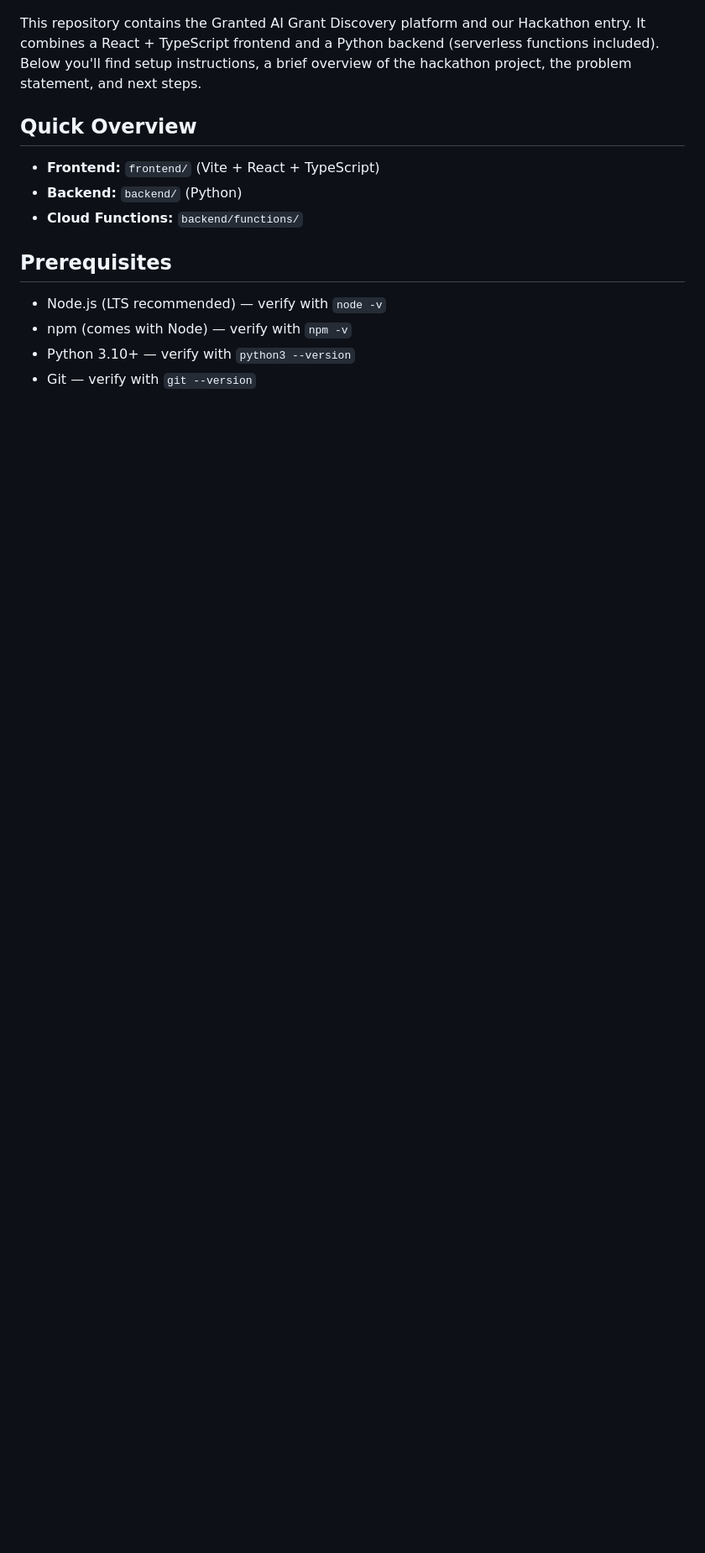
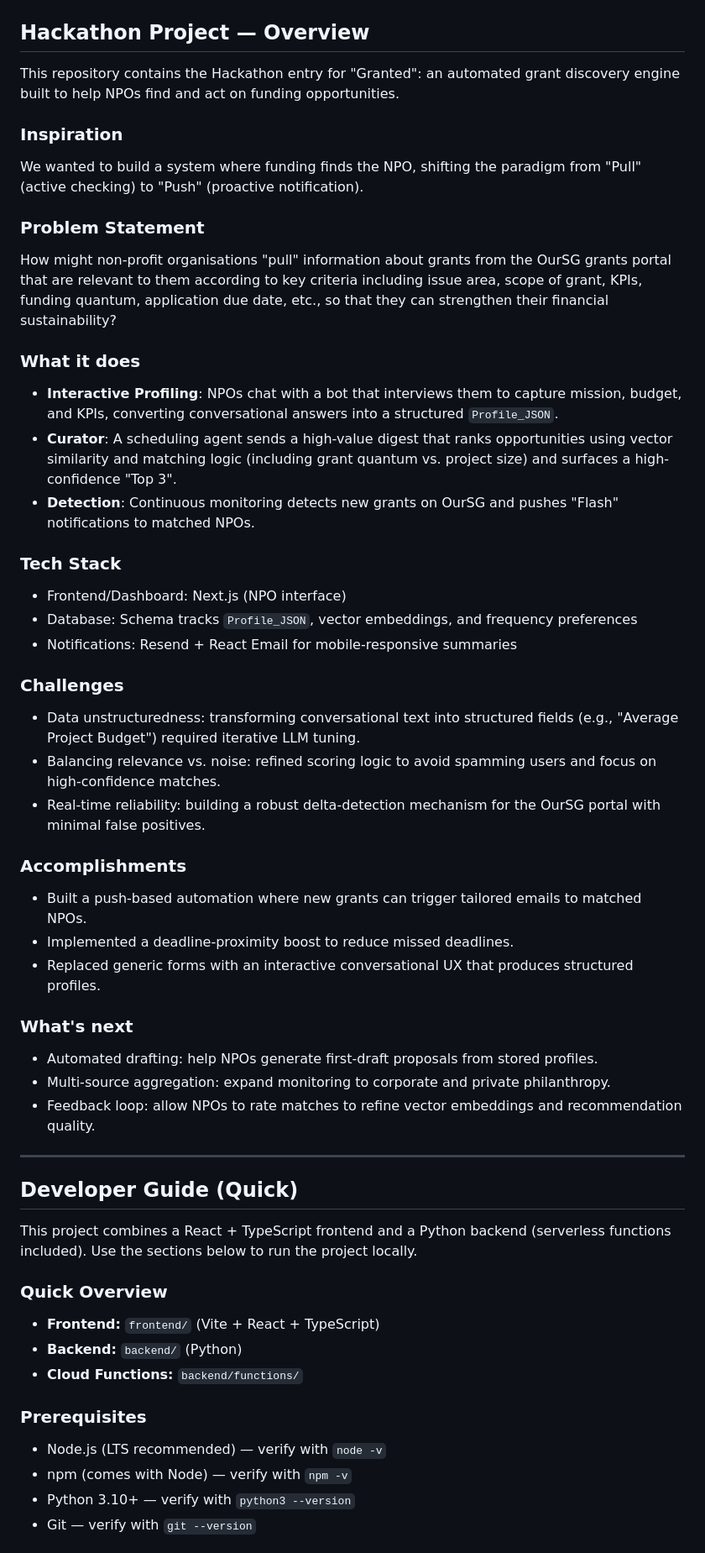
Before and after one commit to ClarenceChoo/Granted, a Markdown page: README.md, the part around one of its changes. Shown at 84% size. Drawn GitHub-style; blank space fills up the shorter version.

```diff
--- a/README.md
+++ b/README.md
@@ -2,15 +2,61 @@
 
 ![Landing image](assets/landing-page.png)
 
-This repository contains the Granted AI Grant Discovery platform and our Hackathon entry. It combines a React + TypeScript frontend and a Python backend (serverless functions included). Below you'll find setup instructions, a brief overview of the hackathon project, the problem statement, and next steps.
+## Hackathon Project — Overview
 
-## Quick Overview
+This repository contains the Hackathon entry for "Granted": an automated grant discovery engine built to help NPOs find and act on funding opportunities.
+
+### Inspiration
+
+We wanted to build a system where funding finds the NPO, shifting the paradigm from "Pull" (active checking) to "Push" (proactive notification).
+
+### Problem Statement
+
+How might non-profit organisations "pull" information about grants from the OurSG grants portal that are relevant to them according to key criteria including issue area, scope of grant, KPIs, funding quantum, application due date, etc., so that they can strengthen their financial sustainability?
+
+### What it does
+
+- **Interactive Profiling**: NPOs chat with a bot that interviews them to capture mission, budget, and KPIs, converting conversational answers into a structured `Profile_JSON`.
+- **Curator**: A scheduling agent sends a high-value digest that ranks opportunities using vector similarity and matching logic (including grant quantum vs. project size) and surfaces a high-confidence "Top 3".
+- **Detection**: Continuous monitoring detects new grants on OurSG and pushes "Flash" notifications to matched NPOs.
+
+### Tech Stack
+
+- Frontend/Dashboard: Next.js (NPO interface)
+- Database: Schema tracks `Profile_JSON`, vector embeddings, and frequency preferences
+- Notifications: Resend + React Email for mobile-responsive summaries
+
+### Challenges
+
+- Data unstructuredness: transforming conversational text into structured fields (e.g., "Average Project Budget") required iterative LLM tuning.
+- Balancing relevance vs. noise: refined scoring logic to avoid spamming users and focus on high-confidence matches.
+- Real-time reliability: building a robust delta-detection mechanism for the OurSG portal with minimal false positives.
+
+### Accomplishments
+
+- Built a push-based automation where new grants can trigger tailored emails to matched NPOs.
+- Implemented a deadline-proximity boost to reduce missed deadlines.
+- Replaced generic forms with an interactive conversational UX that produces structured profiles.
+
+### What's next
+
+- Automated drafting: help NPOs generate first-draft proposals from stored profiles.
+- Multi-source aggregation: expand monitoring to corporate and private philanthropy.
+- Feedback loop: allow NPOs to rate matches to refine vector embeddings and recommendation quality.
+
+---
+
+## Developer Guide (Quick)
+
+This project combines a React + TypeScript frontend and a Python backend (serverless functions included). Use the sections below to run the project locally.
+
+### Quick Overview
 
 - **Frontend:** `frontend/` (Vite + React + TypeScript)
 - **Backend:** `backend/` (Python)
 - **Cloud Functions:** `backend/functions/`
 
-## Prerequisites
+### Prerequisites
 
 - Node.js (LTS recommended) — verify with `node -v`
 - npm (comes with Node) — verify with `npm -v`
```
Also changed, not shown: other parts of README.md (+13 -52 lines).
